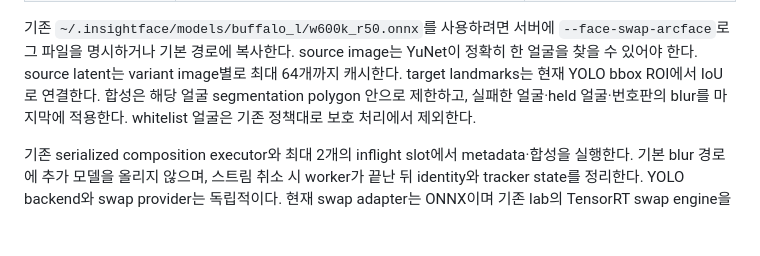
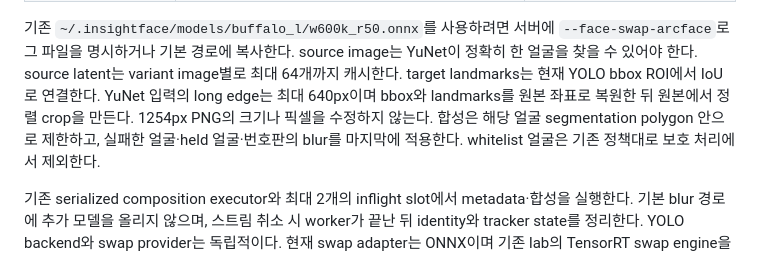
Before and after one commit to team-framework/innolive-ai, a Markdown page: docs/face-preset-anonymization.md, the part around one of its changes. Rendered like a GitHub page; blank space fills up the shorter version.

```diff
--- a/docs/face-preset-anonymization.md
+++ b/docs/face-preset-anonymization.md
@@ -116,7 +138,9 @@ InsightFace dependency를 메인 서버에 강제하지 않는다. 기본 CPU이
 기존 `~/.insightface/models/buffalo_l/w600k_r50.onnx`를 사용하려면 서버에
 `--face-swap-arcface`로 그 파일을 명시하거나 기본 경로에 복사한다. source image는
 YuNet이 정확히 한 얼굴을 찾을 수 있어야 한다. source latent는 variant image별로
-최대 64개까지 캐시한다. target landmarks는 현재 YOLO bbox ROI에서 IoU로 연결한다.
+최대 64개까지 캐시한다. target landmarks는 현재 YOLO bbox ROI에서 IoU로 연결한다. YuNet 입력의 long edge는
+최대 640px이며 bbox와 landmarks를 원본 좌표로 복원한 뒤 원본에서 정렬 crop을 만든다.
+1254px PNG의 크기나 픽셀을 수정하지 않는다.
 합성은 해당 얼굴 segmentation polygon 안으로 제한하고, 실패한 얼굴·held 얼굴·번호판의
 blur를 마지막에 적용한다. whitelist 얼굴은 기존 정책대로 보호 처리에서 제외한다.
 
```
Also changed, not shown: other parts of docs/face-preset-anonymization.md (+50 -5 lines), README.md (+9 -3 lines).
